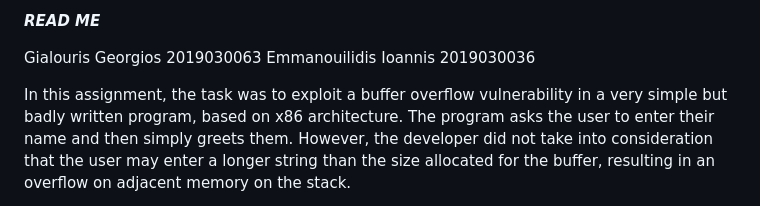
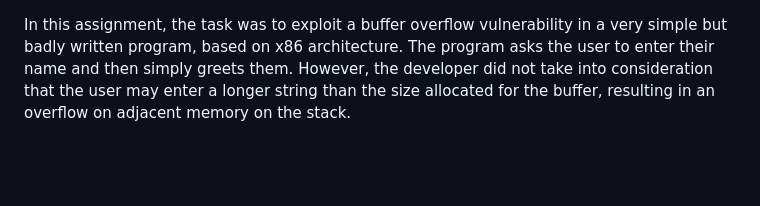
Before and after one commit to yaluris/systems-security, a Markdown page: buffer-overflow-exploitation/README.md, the part around the change. Drawn GitHub-style; blank space fills up the shorter version.

```diff
--- a/buffer-overflow-exploitation/README.md
+++ b/buffer-overflow-exploitation/README.md
@@ -1,8 +1,3 @@
-*************READ ME*************
-
-Gialouris Georgios 2019030063
-Emmanouilidis Ioannis 2019030036
-
 In this assignment, the task was to exploit a buffer overflow vulnerability in a very simple but badly written
 program, based on x86 architecture. The program asks the user to enter their name and then simply greets them.
 However, the developer did not take into consideration that the user may enter a longer string than the size
```
